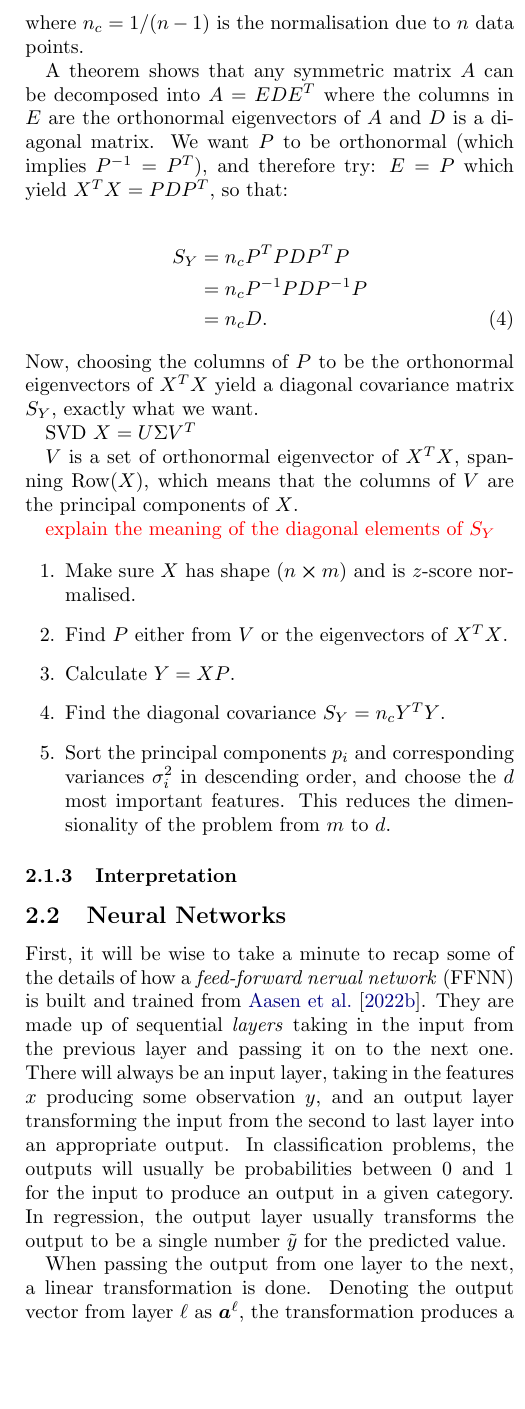
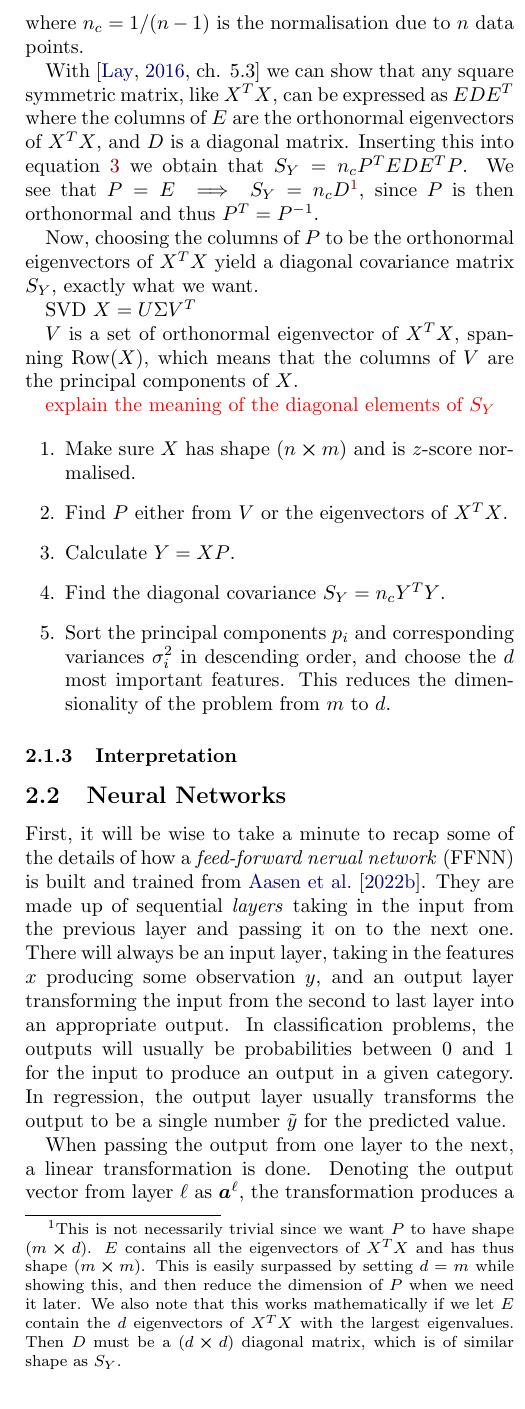
Before and after one commit to hkve/FYS-STK4155, a LaTeX paper (Project3/tex/main.tex, which reads Project3/tex/sections/theory.tex): part of one column of page 3 of 6, cut so that both start at the same text, the shorter picture padded with empty space. Compiled offline with pdfLaTeX.

Commit message:
jotting down the principal components of PCA

```diff
--- a/Project3/tex/sections/theory.tex
+++ b/Project3/tex/sections/theory.tex
@@ -54,13 +54,10 @@ We cite our sources like this~\citep{Project1}.
     \end{align}
     where $n_c = 1/(n-1)$ is the normalisation due to $n$ data points.
 
-    A theorem shows that any symmetric matrix $A$ can be decomposed into $A=EDE^T$ where the columns in $E$ are the orthonormal eigenvectors of $A$ and $D$ is a diagonal matrix. We want $P$ to be orthonormal (which implies $P^{-1}=P^T$), and therefore try: $E=P$ which yield $X^TX=PDP^T$, so that:
+    With \citep[ch. 5.3]{linalgbok} we can show that any square symmetric matrix, like $X^TX$, can be expressed as $EDE^T$ where the columns of $E$ are the orthonormal eigenvectors of $X^TX$, and $D$ is a diagonal matrix. Inserting this into equation  \ref{theo:eq:Y_covariance} we obtain that $S_Y = n_cP^TEDE^TP$. We see that $P=E \implies S_Y=n_c D$\footnotemark, since $P$ is then orthonormal and thus $P^T=P^{-1}$.
 
-    \begin{align}
-        S_Y &= n_cP^TPDP^TP\nonumber\\
-        &= n_cP^{-1}PDP^{-1}P\nonumber\\
-        &= n_cD.
-    \end{align}
+    \footnotetext{This is not necessarily trivial since we want $P$ to have shape $(m\cross d)$. $E$ contains all the eigenvectors of $X^TX$ and has thus shape $(m\cross m)$. This is easily surpassed by setting $d=m$ while showing this, and then reduce the dimension of $P$ when we need it later. We also note that this works mathematically if we let $E$ contain the $d$ eigenvectors of $X^TX$ with the largest eigenvalues. Then $D$ must be a $(d\cross d)$ diagonal matrix, which is of similar shape as $S_Y$.}
+
     Now, choosing the columns of $P$ to be the orthonormal eigenvectors of $X^TX$ yield a diagonal covariance matrix $S_Y$, exactly what we want.
 
     SVD $X=U\Sigma V^T$
```
Also changed, not shown: Project3/tex/sections/theory.tex (4 more changed lines).
